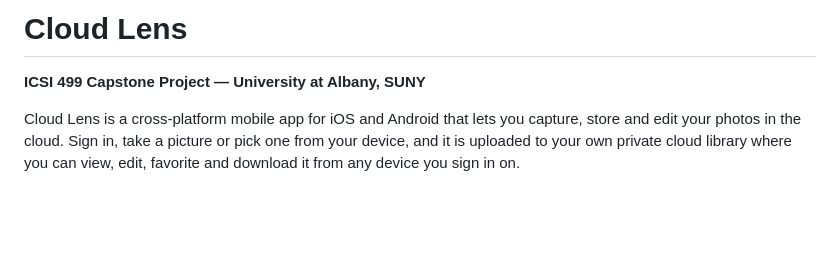
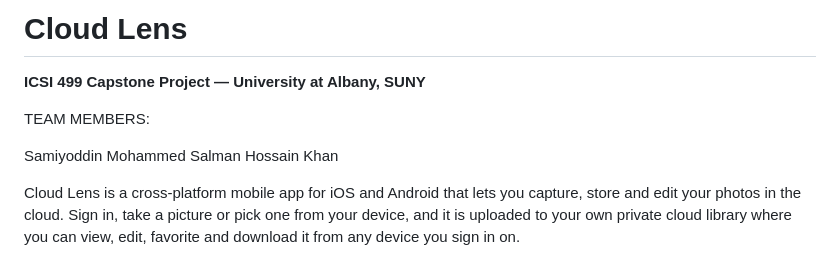
Before and after one commit to Manglam27/CloudLens, a Markdown page: README.md, the part around the change. Rendered like a GitHub page; blank space fills up the shorter version.

```diff
--- a/README.md
+++ b/README.md
@@ -1,6 +1,11 @@
 # Cloud Lens
 
 **ICSI 499 Capstone Project — University at Albany, SUNY**
+
+TEAM MEMBERS:
+
+Samiyoddin Mohammed
+Salman Hossain Khan
 
 Cloud Lens is a cross-platform mobile app for iOS and Android that lets you
 capture, store and edit your photos in the cloud. Sign in, take a picture or
```
